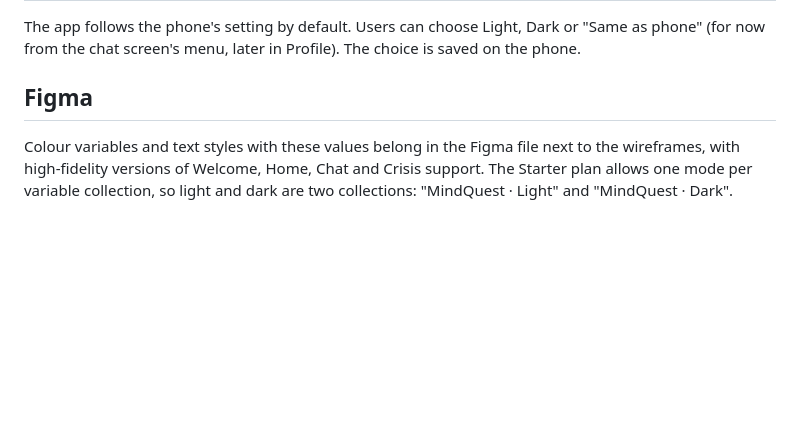
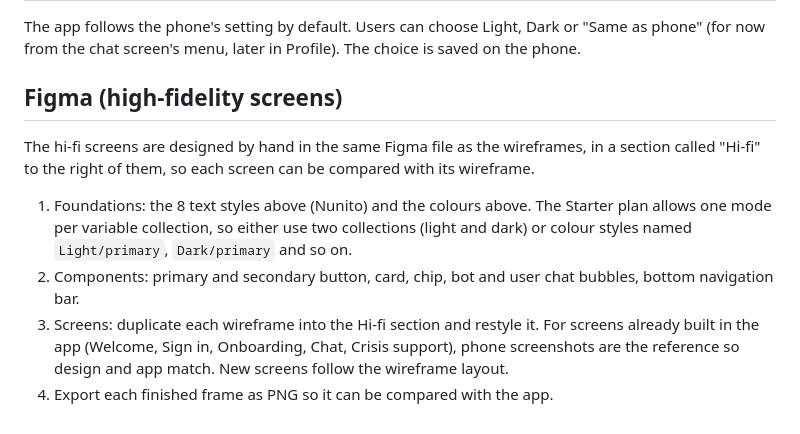
Before and after one commit to Joykan/mindquest-app, a Markdown page: docs/design/visual-design.md, the part around the change. Rendered like a GitHub page; blank space fills up the shorter version.

Commit message:
Describe how the hi-fi screens are made in Figma

```diff
--- a/docs/design/visual-design.md
+++ b/docs/design/visual-design.md
@@ -72,9 +72,20 @@ The app follows the phone's setting by default. Users can choose Light, Dark or
 "Same as phone" (for now from the chat screen's menu, later in Profile). The
 choice is saved on the phone.
 
-## Figma
+## Figma (high-fidelity screens)
 
-Colour variables and text styles with these values belong in the Figma file
-next to the wireframes, with high-fidelity versions of Welcome, Home, Chat and
-Crisis support. The Starter plan allows one mode per variable collection, so
-light and dark are two collections: "MindQuest · Light" and "MindQuest · Dark".
+The hi-fi screens are designed by hand in the same Figma file as the
+wireframes, in a section called "Hi-fi" to the right of them, so each screen
+can be compared with its wireframe.
+
+1. Foundations: the 8 text styles above (Nunito) and the colours above. The
+   Starter plan allows one mode per variable collection, so either use two
+   collections (light and dark) or colour styles named `Light/primary`,
+   `Dark/primary` and so on.
+2. Components: primary and secondary button, card, chip, bot and user chat
+   bubbles, bottom navigation bar.
+3. Screens: duplicate each wireframe into the Hi-fi section and restyle it.
+   For screens already built in the app (Welcome, Sign in, Onboarding, Chat,
+   Crisis support), phone screenshots are the reference so design and app
+   match. New screens follow the wireframe layout.
+4. Export each finished frame as PNG so it can be compared with the app.
```
